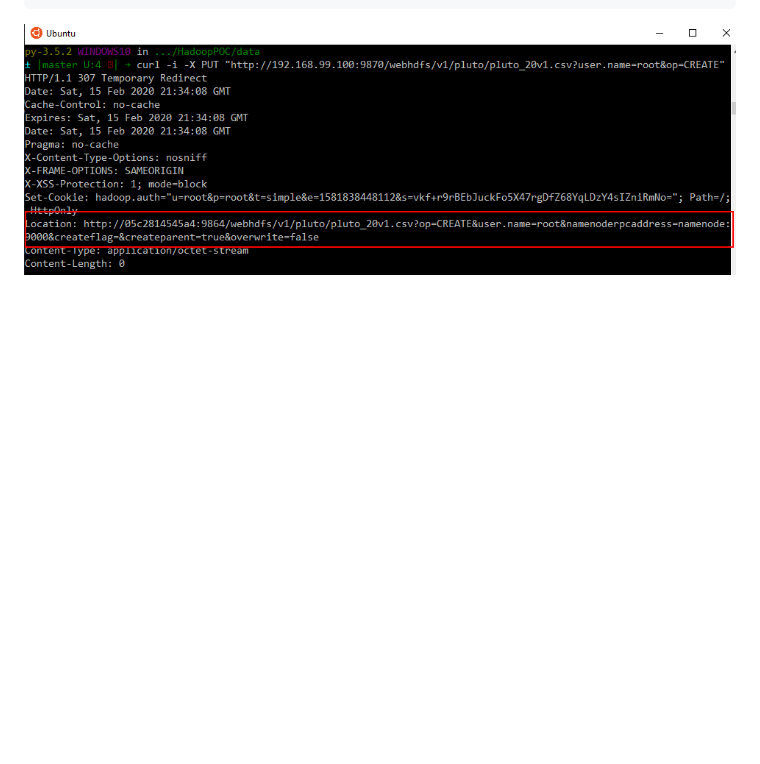
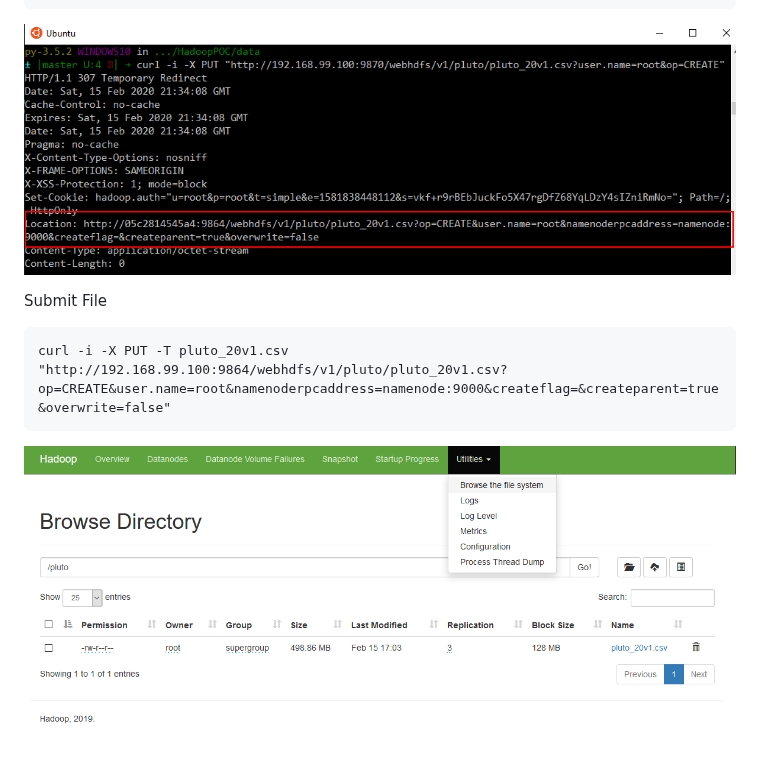
Before and after one commit to stuartshay/HadoopPOC, a Markdown page: data/README.md, the part around the change. Rendered like a GitHub page; pictures changed too: assets/filesystem.png (added); blank space fills up the shorter version.

````diff
--- a/data/README.md
+++ b/data/README.md
@@ -25,3 +25,10 @@ curl -i -X PUT "http://192.168.99.100:9870/webhdfs/v1/pluto/pluto_20v1.csv?user.
 ```
 
 ![](../assets/redirect.png)
+
+Submit File
+
+```
+curl -i -X PUT -T pluto_20v1.csv "http://192.168.99.100:9864/webhdfs/v1/pluto/pluto_20v1.csv?op=CREATE&user.name=root&namenoderpcaddress=namenode:9000&createflag=&createparent=true&overwrite=false"
+```
+![](../assets/filesystem.png)
````
